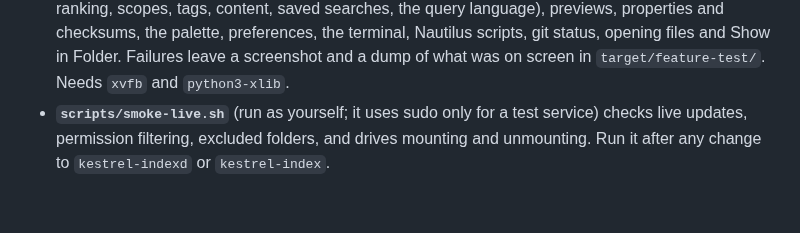
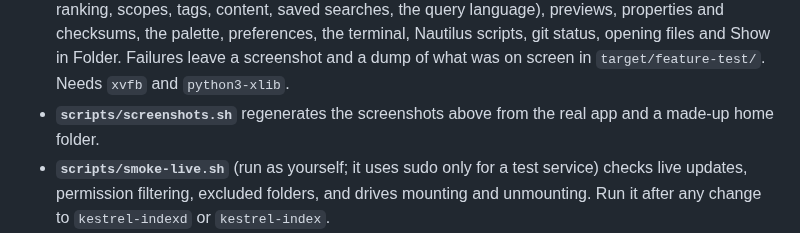
Before and after one commit to Stolly345/kestrel, a Markdown page: README.md, the part around the change. Rendered like a GitHub page; blank space fills up the shorter version.

```diff
--- a/README.md
+++ b/README.md
@@ -230,6 +230,8 @@ KESTREL_7ZZ=$PWD/packaging/7zip/7zz cargo test --workspace
   checksums, the palette, preferences, the terminal, Nautilus scripts, git status, opening files and
   Show in Folder. Failures leave a screenshot and a dump of what was on screen in
   `target/feature-test/`. Needs `xvfb` and `python3-xlib`.
+- **`scripts/screenshots.sh`** regenerates the screenshots above from the real app and a made-up
+  home folder.
 - **`scripts/smoke-live.sh`** (run as yourself; it uses sudo only for a test service) checks live
   updates, permission filtering, excluded folders, and drives mounting and unmounting. Run it
   after any change to `kestrel-indexd` or `kestrel-index`.
```
Also changed, not shown: PRD.md (+9 -0 lines), docs/screenshots/kestrel.png (added), docs/screenshots/preview.png (added), docs/screenshots/search.png (added), 10 other files.
